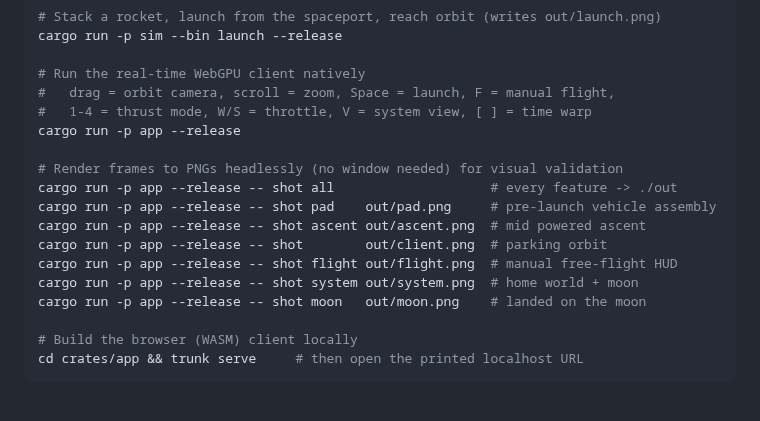
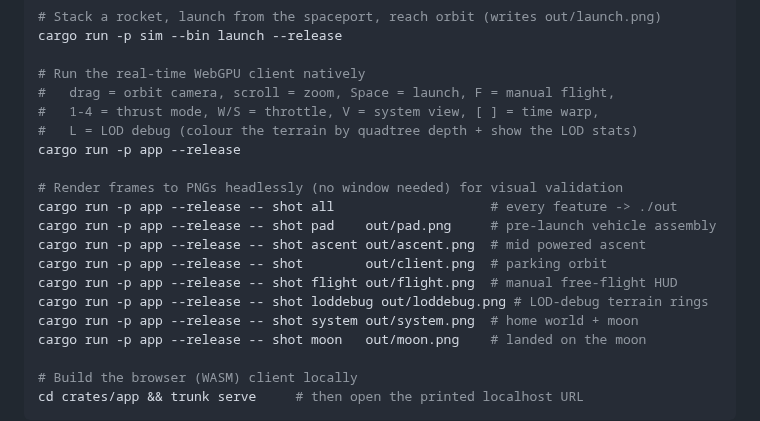
Before and after one commit to RubenTipparach/mining-the-sky, a Markdown page: README.md, the part around the change. Drawn GitHub-style; blank space fills up the shorter version.

```diff
--- a/README.md
+++ b/README.md
@@ -63,7 +63,8 @@ cargo run -p sim --bin launch --release
 
 # Run the real-time WebGPU client natively
 #   drag = orbit camera, scroll = zoom, Space = launch, F = manual flight,
-#   1-4 = thrust mode, W/S = throttle, V = system view, [ ] = time warp
+#   1-4 = thrust mode, W/S = throttle, V = system view, [ ] = time warp,
+#   L = LOD debug (colour the terrain by quadtree depth + show the LOD stats)
 cargo run -p app --release
 
 # Render frames to PNGs headlessly (no window needed) for visual validation
@@ -72,6 +73,7 @@ cargo run -p app --release -- shot pad    out/pad.png     # pre-launch vehicle a
 cargo run -p app --release -- shot ascent out/ascent.png  # mid powered ascent
 cargo run -p app --release -- shot        out/client.png  # parking orbit
 cargo run -p app --release -- shot flight out/flight.png  # manual free-flight HUD
+cargo run -p app --release -- shot loddebug out/loddebug.png # LOD-debug terrain rings
 cargo run -p app --release -- shot system out/system.png  # home world + moon
 cargo run -p app --release -- shot moon   out/moon.png    # landed on the moon
 
```
Also changed, not shown: docs/images/lod_debug.png (added), 5 other files.
